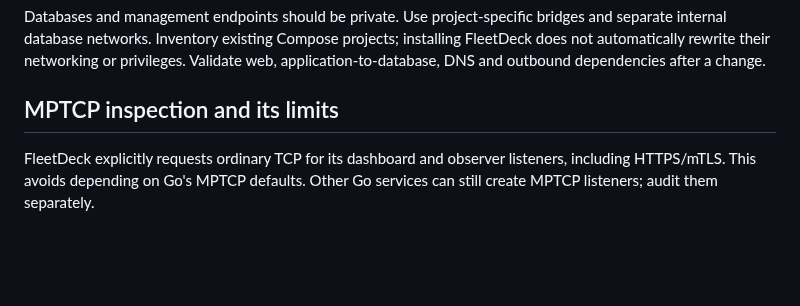
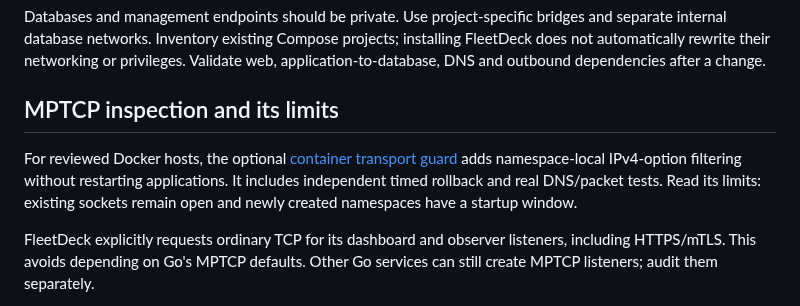
Before and after one commit to Artaeon/fleetdeck, a Markdown page: docs/KERNEL_EXPOSURE.md, the part around the change. Rendered like a GitHub page; blank space fills up the shorter version.

Commit message:
docs(security): explain container guard rollout and limits

```diff
--- a/docs/KERNEL_EXPOSURE.md
+++ b/docs/KERNEL_EXPOSURE.md
@@ -41,6 +41,11 @@ installing FleetDeck does not automatically rewrite their networking or privileg
 Validate web, application-to-database, DNS and outbound dependencies after a change.
 
 ## MPTCP inspection and its limits
+
+For reviewed Docker hosts, the optional [container transport guard](../deploy/transport/README.md)
+adds namespace-local IPv4-option filtering without restarting applications. It
+includes independent timed rollback and real DNS/packet tests. Read its limits:
+existing sockets remain open and newly created namespaces have a startup window.
 
 FleetDeck explicitly requests ordinary TCP for its dashboard and observer listeners,
 including HTTPS/mTLS. This avoids depending on Go's MPTCP defaults. Other Go services
```
Also changed, not shown: deploy/transport/README.md (added, +98 -0 lines).
